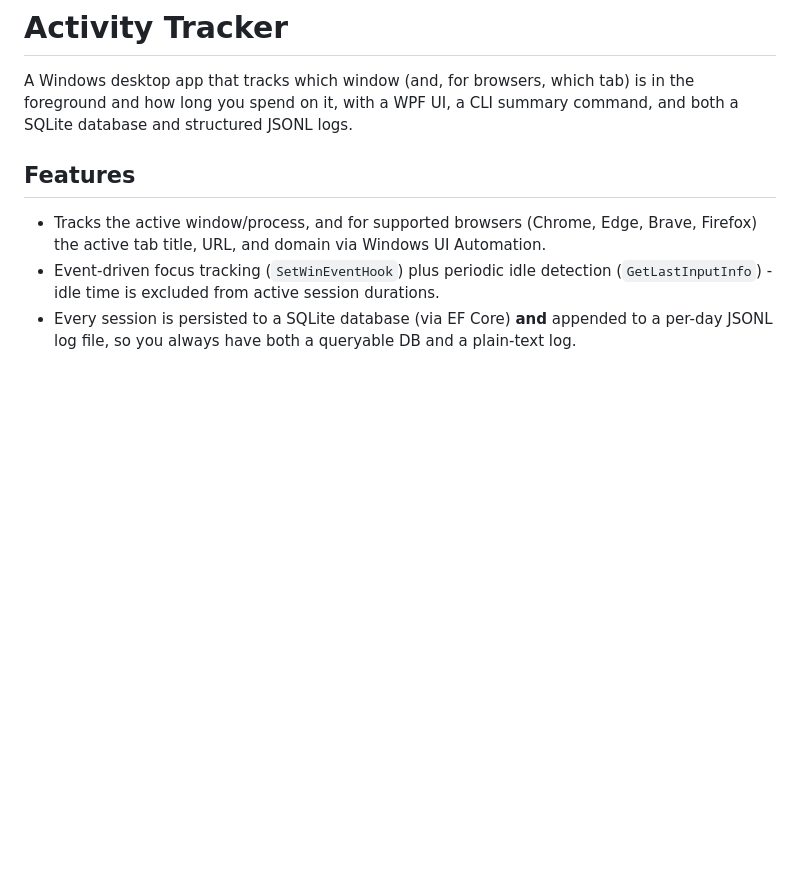
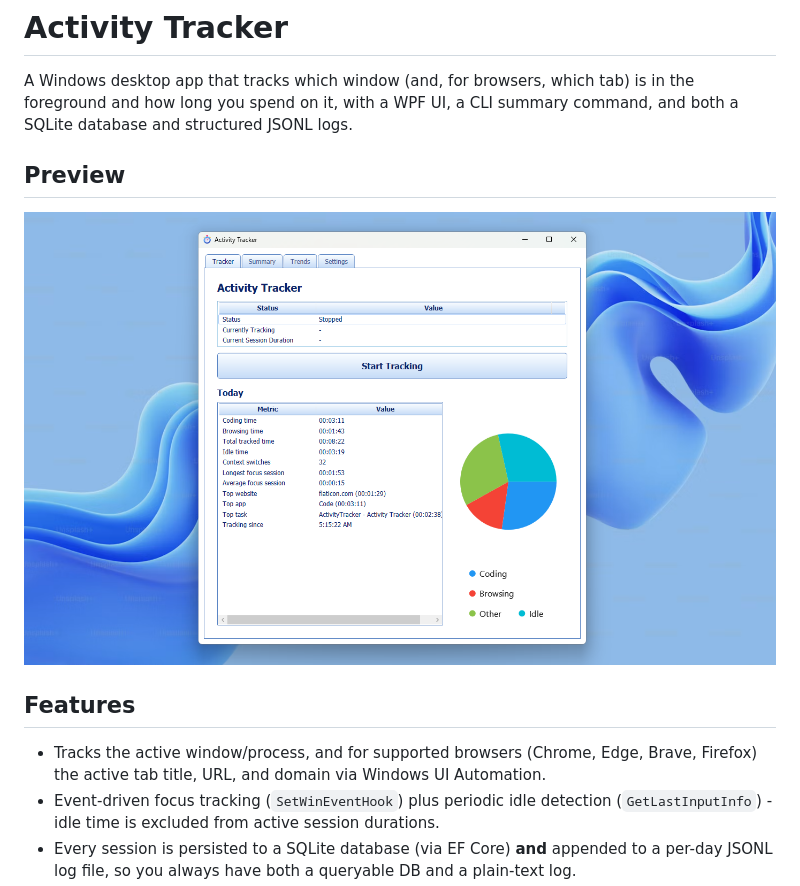
Before and after one commit to Blankscreen-exe/activity-tracker-prototype, a Markdown page: README.md, the part around the change. Drawn GitHub-style; pictures changed too: docs/images/preview.png (added); blank space fills up the shorter version.

Commit message:
add preview image

```diff
--- a/README.md
+++ b/README.md
@@ -3,6 +3,10 @@
 A Windows desktop app that tracks which window (and, for browsers, which tab) is in
 the foreground and how long you spend on it, with a WPF UI, a CLI summary command,
 and both a SQLite database and structured JSONL logs.
+
+## Preview
+
+![preview](docs/images/preview.png)
 
 ## Features
 
```
